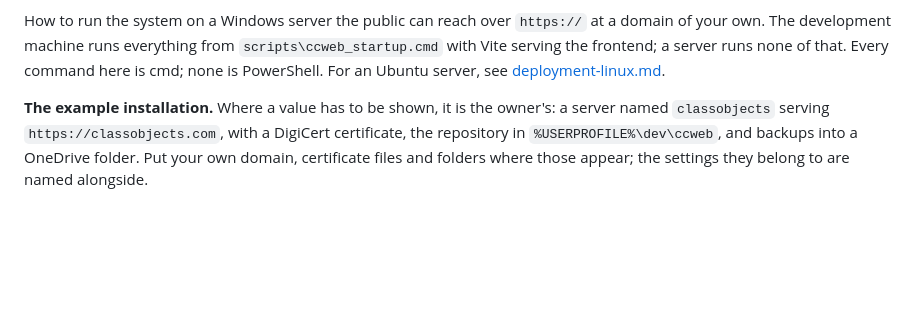
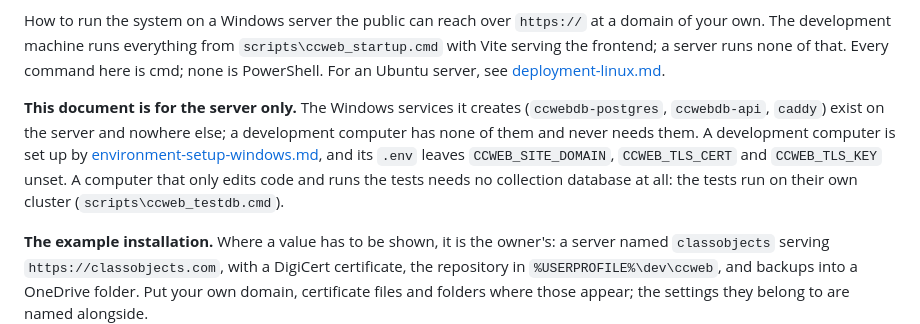
Before and after one commit to classobjects/ccweb, a Markdown page: docs/deployment-windows.md, the part around one of its changes. Drawn GitHub-style; blank space fills up the shorter version.

Commit message:
The Windows deployment guide says its services exist only on the server
A development computer has none of ccwebdb-postgres, ccwebdb-api or caddy,
leaves the site-domain and certificate settings unset, and needs no
collection database to run the tests.

Co-Authored-By: Claude Opus 5.5 <noreply@anthropic.com>

```diff
--- a/docs/deployment-windows.md
+++ b/docs/deployment-windows.md
@@ -7,6 +7,16 @@ How to run the system on a Windows server the public can reach over
 from `scripts\ccweb_startup.cmd` with Vite serving the frontend; a server
 runs none of that. Every command here is cmd; none is PowerShell. For an
 Ubuntu server, see [deployment-linux.md](deployment-linux.md).
+
+**This document is for the server only.** The Windows services it creates
+(`ccwebdb-postgres`, `ccwebdb-api`, `caddy`) exist on the server and
+nowhere else; a development computer has none of them and never needs them.
+A development computer is set up by
+[environment-setup-windows.md](environment-setup-windows.md), and its
+`.env` leaves `CCWEB_SITE_DOMAIN`, `CCWEB_TLS_CERT` and `CCWEB_TLS_KEY`
+unset. A computer that only edits code and runs the tests needs no
+collection database at all: the tests run on their own cluster
+(`scripts\ccweb_testdb.cmd`).
 
 **The example installation.** Where a value has to be shown, it is the
 owner's: a server named `classobjects` serving `https://classobjects.com`,
```
Also changed, not shown: other parts of docs/deployment-windows.md (+1 -1 lines).
